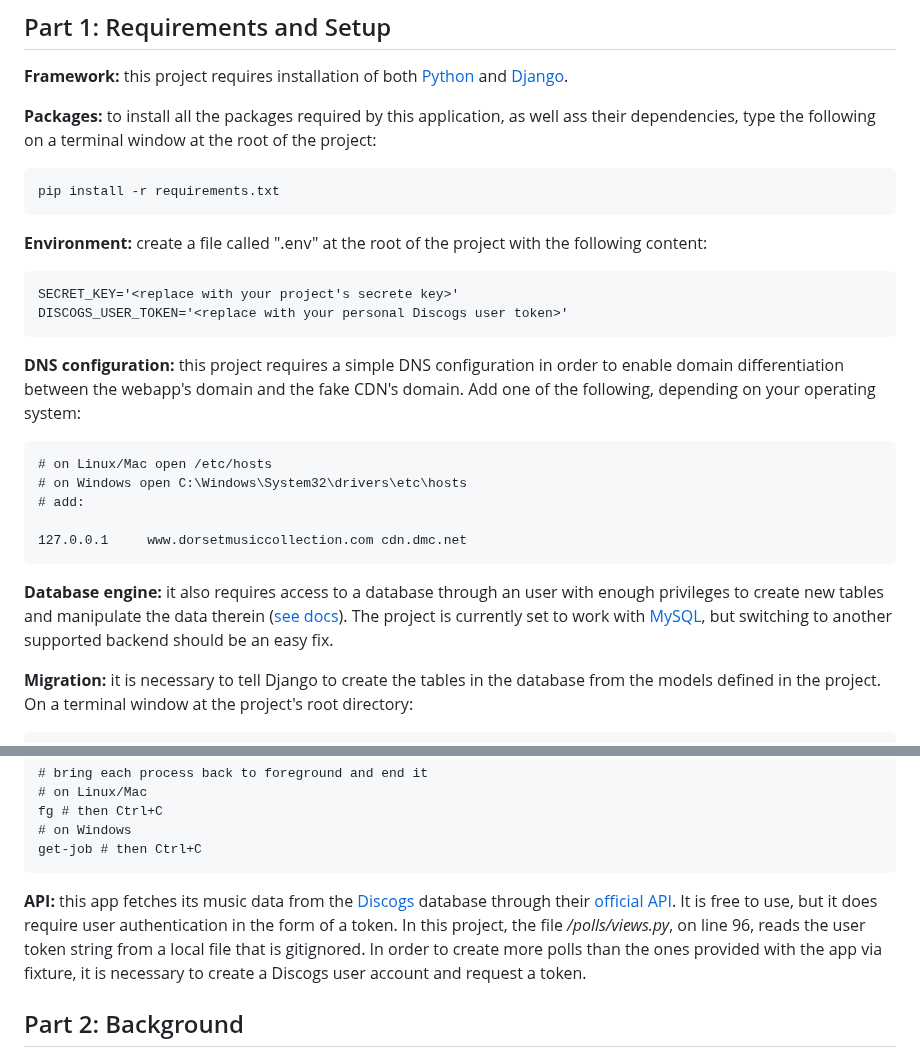
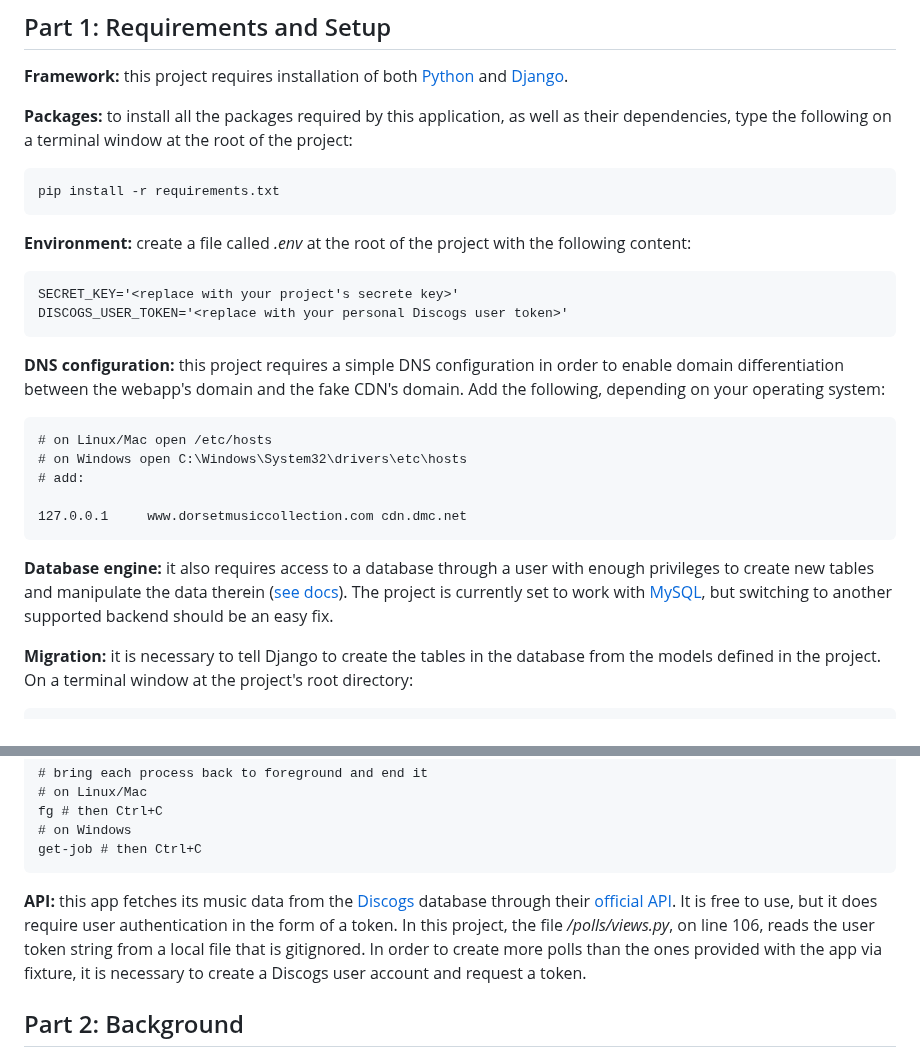
Before and after one commit to mateusfonseca/dorsetMusicCollection, a Markdown page: README.md, 2 parts joined by grey strips. Rendered like a GitHub page.

Commit message:
Fixed typos in README.

```diff
--- a/README.md
+++ b/README.md
@@ -21,16 +21,16 @@ This repository contains a "Music Collection" Django web app developed for my CA
 
 **Framework:** this project requires installation of both [Python](https://www.python.org/downloads/) and [Django](https://www.djangoproject.com/download/).
 
-**Packages:** to install all the packages required by this application, as well ass their dependencies, type the following on a terminal window at the root of the project:
+**Packages:** to install all the packages required by this application, as well as their dependencies, type the following on a terminal window at the root of the project:
 
     pip install -r requirements.txt
 
-**Environment:** create a file called ".env" at the root of the project with the following content:
+**Environment:** create a file called *.env* at the root of the project with the following content:
 
     SECRET_KEY='<replace with your project's secrete key>'
     DISCOGS_USER_TOKEN='<replace with your personal Discogs user token>'
 
-**DNS configuration:** this project requires a simple DNS configuration in order to enable domain differentiation between the webapp's domain and the fake CDN's domain. Add one of the following, depending on your operating system:
+**DNS configuration:** this project requires a simple DNS configuration in order to enable domain differentiation between the webapp's domain and the fake CDN's domain. Add the following, depending on your operating system:
 
     # on Linux/Mac open /etc/hosts
     # on Windows open C:\Windows\System32\drivers\etc\hosts
@@ -38,7 +38,7 @@ This repository contains a "Music Collection" Django web app developed for my CA
 
     127.0.0.1     www.dorsetmusiccollection.com cdn.dmc.net
 
-**Database engine:** it also requires access to a database through an user with enough privileges to create new tables and manipulate the data therein ([see docs](https://docs.djangoproject.com/en/4.1/ref/databases/)). The project is currently set to work with [MySQL](https://dev.mysql.com/downloads/), but switching to another supported backend should be an easy fix.
+**Database engine:** it also requires access to a database through a user with enough privileges to create new tables and manipulate the data therein ([see docs](https://docs.djangoproject.com/en/4.1/ref/databases/)). The project is currently set to work with [MySQL](https://dev.mysql.com/downloads/), but switching to another supported backend should be an easy fix.
 
 **Migration:** it is necessary to tell Django to create the tables in the database from the models defined in the project. On a terminal window at the project's root directory:
 
@@ -61,7 +61,7 @@ This repository contains a "Music Collection" Django web app developed for my CA
     # on Windows
     get-job # then Ctrl+C
 
-**API:** this app fetches its music data from the [Discogs](https://www.discogs.com/) database through their [official API](https://www.discogs.com/developers). It is free to use, but it does require user authentication in the form of a token. In this project, the file */polls/views.py*, on line 96, reads the user token string from a local file that is gitignored. In order to create more polls than the ones provided with the app via fixture, it is necessary to create a Discogs user account and request a token.
+**API:** this app fetches its music data from the [Discogs](https://www.discogs.com/) database through their [official API](https://www.discogs.com/developers). It is free to use, but it does require user authentication in the form of a token. In this project, the file */polls/views.py*, on line 106, reads the user token string from a local file that is gitignored. In order to create more polls than the ones provided with the app via fixture, it is necessary to create a Discogs user account and request a token.
 
 ## Part 2: Background
 
```
